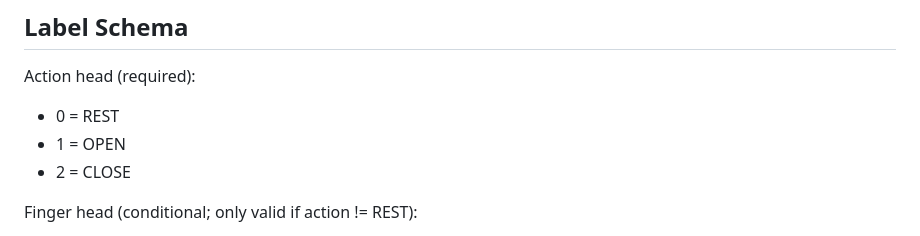
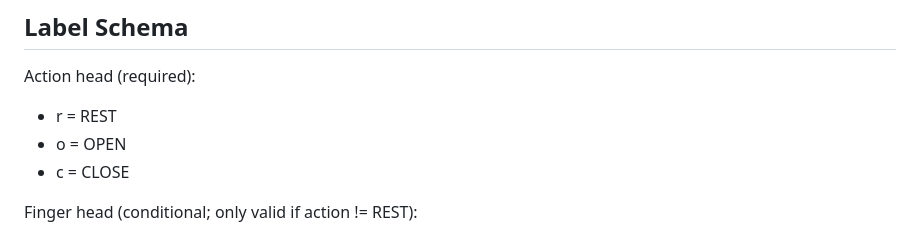
Before and after one commit to JDAppleseed/Individual-Finger-Movement-Identification-From-Muse-2-EEG, a Markdown page: README.md, the part around the change. GitHub-like rendering.

Commit message:
Update README.md
Signed-off-by: Jonathan Davanzo <davanzojonathan@gmail.com>

```diff
--- a/README.md
+++ b/README.md
@@ -154,9 +154,9 @@ Legacy script output directories can be customized via:
 ## Label Schema
 
 Action head (required):
-- 0 = REST
-- 1 = OPEN
-- 2 = CLOSE
+- r = REST
+- o = OPEN
+- c = CLOSE
 
 Finger head (conditional; only valid if action != REST):
 - 0 = NONE
```
